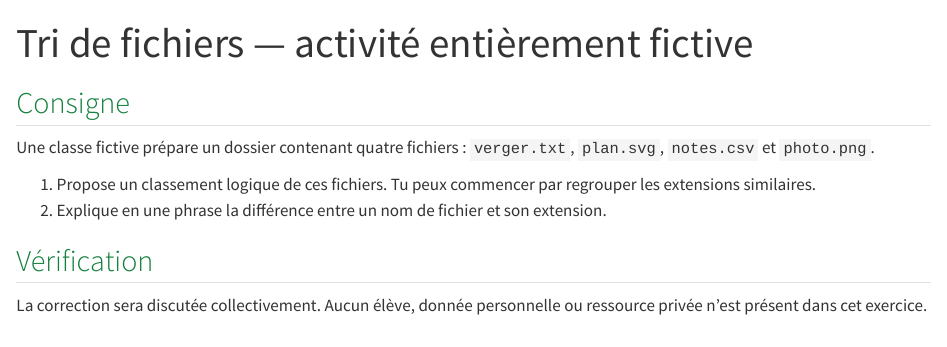
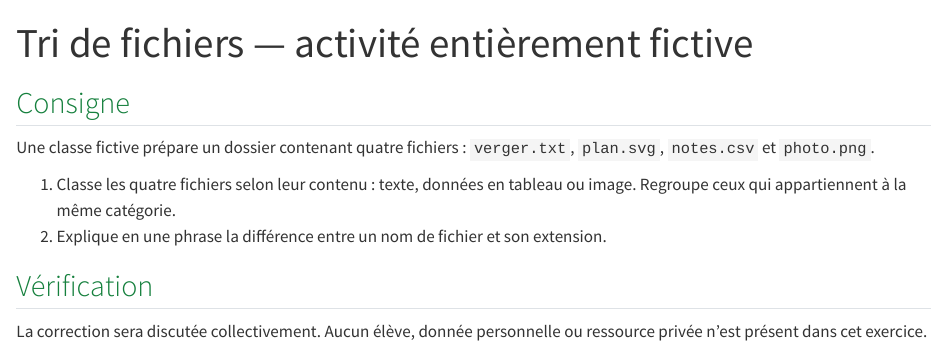
Before and after one commit to djibian/alliage, a Quarto document (activite.qmd): the page in a window 1100 px wide, from its top. Rendered offline with R 4.5, knitr and Pandoc in place of Quarto, with nearby package versions.

Commit message:
Clarifier la consigne 1 de classement des fichiers fictifs

```diff
--- a/activite.qmd
+++ b/activite.qmd
@@ -6,7 +6,7 @@ title: "Tri de fichiers — activité entièrement fictive"
 
 Une classe fictive prépare un dossier contenant quatre fichiers : `verger.txt`, `plan.svg`, `notes.csv` et `photo.png`.
 
-1. Propose un classement logique de ces fichiers. Tu peux commencer par regrouper les extensions similaires.
+1. Classe les quatre fichiers selon leur contenu : texte, données en tableau ou image. Regroupe ceux qui appartiennent à la même catégorie.
 2. Explique en une phrase la différence entre un nom de fichier et son extension.
 
 ## Vérification
```
